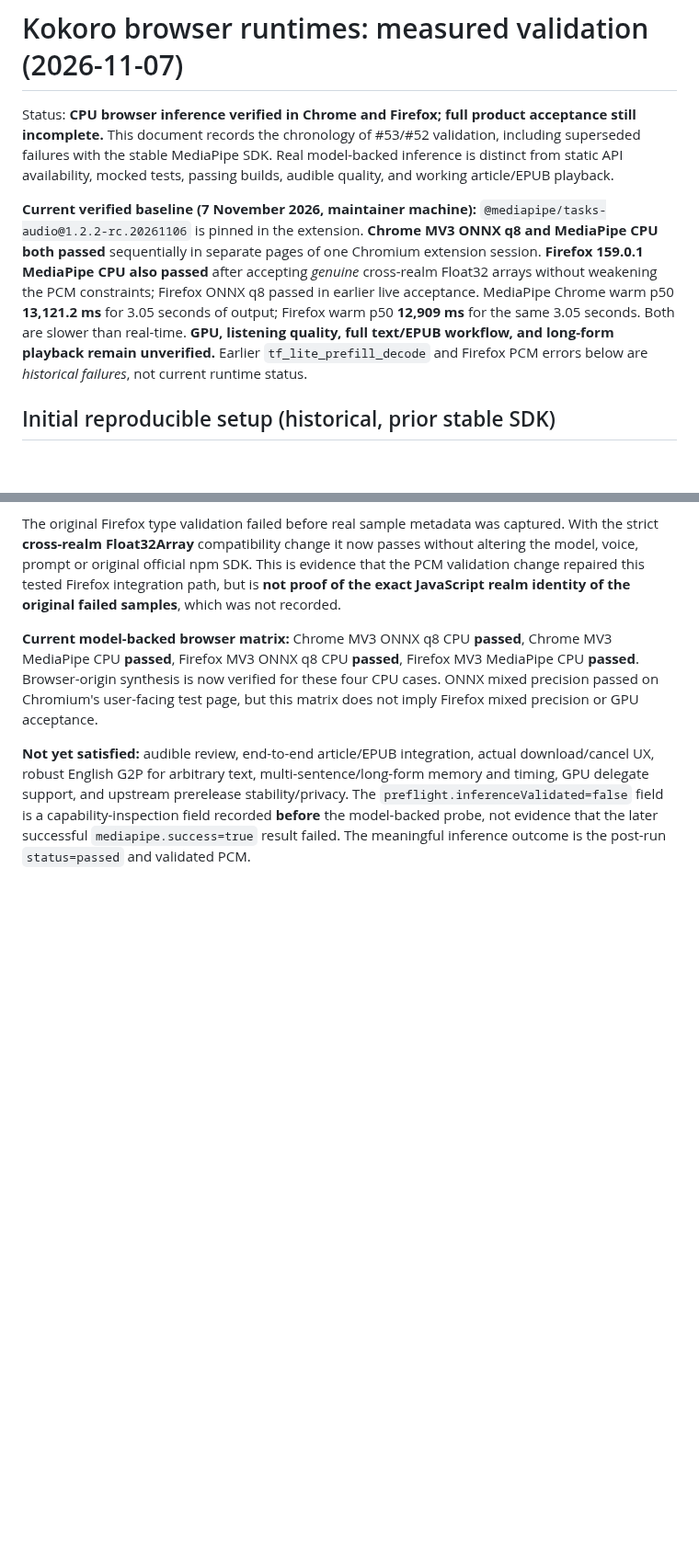
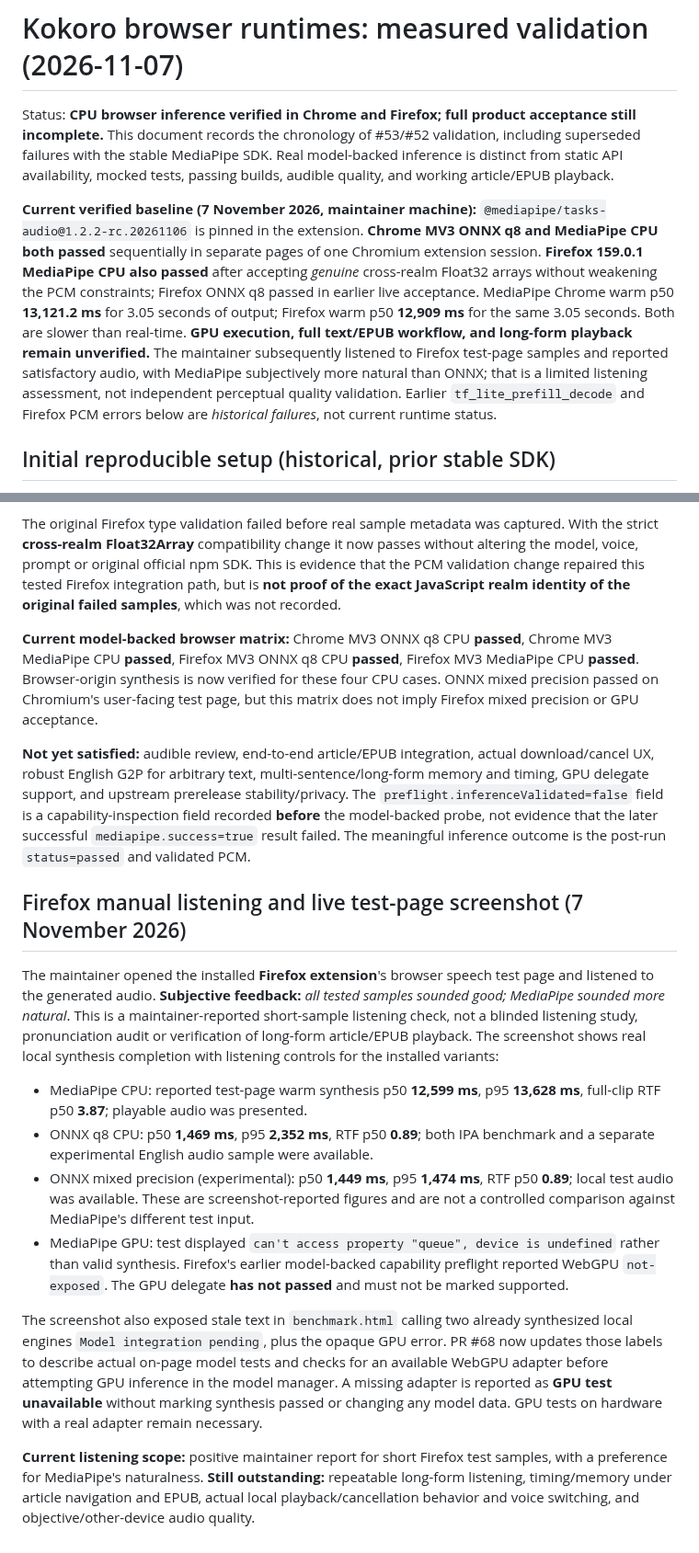
Before and after one commit to Fooftilly/kokoro-extension, a Markdown page: docs/runtime-validation-2026-11-07.md, 2 parts joined by grey strips. Shown at 92% size. GitHub-like rendering; blank space fills up the shorter version.

Commit message:
docs(acceptance): record positive Firefox listening report and unverified GPU test evidence

```diff
--- a/docs/runtime-validation-2026-11-07.md
+++ b/docs/runtime-validation-2026-11-07.md
@@ -2,7 +2,7 @@
 
 Status: **CPU browser inference verified in Chrome and Firefox; full product acceptance still incomplete.** This document records the chronology of #53/#52 validation, including superseded failures with the stable MediaPipe SDK. Real model-backed inference is distinct from static API availability, mocked tests, passing builds, audible quality, and working article/EPUB playback.
 
-**Current verified baseline (7 November 2026, maintainer machine):** `@mediapipe/tasks-audio@1.2.2-rc.20261106` is pinned in the extension. **Chrome MV3 ONNX q8 and MediaPipe CPU both passed** sequentially in separate pages of one Chromium extension session. **Firefox 159.0.1 MediaPipe CPU also passed** after accepting *genuine* cross-realm Float32 arrays without weakening the PCM constraints; Firefox ONNX q8 passed in earlier live acceptance. MediaPipe Chrome warm p50 **13,121.2 ms** for 3.05 seconds of output; Firefox warm p50 **12,909 ms** for the same 3.05 seconds. Both are slower than real-time. **GPU, listening quality, full text/EPUB workflow, and long-form playback remain unverified.** Earlier `tf_lite_prefill_decode` and Firefox PCM errors below are *historical failures*, not current runtime status.
+**Current verified baseline (7 November 2026, maintainer machine):** `@mediapipe/tasks-audio@1.2.2-rc.20261106` is pinned in the extension. **Chrome MV3 ONNX q8 and MediaPipe CPU both passed** sequentially in separate pages of one Chromium extension session. **Firefox 159.0.1 MediaPipe CPU also passed** after accepting *genuine* cross-realm Float32 arrays without weakening the PCM constraints; Firefox ONNX q8 passed in earlier live acceptance. MediaPipe Chrome warm p50 **13,121.2 ms** for 3.05 seconds of output; Firefox warm p50 **12,909 ms** for the same 3.05 seconds. Both are slower than real-time. **GPU execution, full text/EPUB workflow, and long-form playback remain unverified.** The maintainer subsequently listened to Firefox test-page samples and reported satisfactory audio, with MediaPipe subjectively more natural than ONNX; that is a limited listening assessment, not independent perceptual quality validation. Earlier `tf_lite_prefill_decode` and Firefox PCM errors below are *historical failures*, not current runtime status.
 
 ## Initial reproducible setup (historical, prior stable SDK)
 
@@ -271,3 +271,16 @@ The original Firefox type validation failed before real sample metadata was capt
 **Current model-backed browser matrix:** Chrome MV3 ONNX q8 CPU **passed**, Chrome MV3 MediaPipe CPU **passed**, Firefox MV3 ONNX q8 CPU **passed**, Firefox MV3 MediaPipe CPU **passed**. Browser-origin synthesis is now verified for these four CPU cases. ONNX mixed precision passed on Chromium's user-facing test page, but this matrix does not imply Firefox mixed precision or GPU acceptance.
 
 **Not yet satisfied:** audible review, end-to-end article/EPUB integration, actual download/cancel UX, robust English G2P for arbitrary text, multi-sentence/long-form memory and timing, GPU delegate support, and upstream prerelease stability/privacy. The `preflight.inferenceValidated=false` field is a capability-inspection field recorded **before** the model-backed probe, not evidence that the later successful `mediapipe.success=true` result failed. The meaningful inference outcome is the post-run `status=passed` and validated PCM.
+
+## Firefox manual listening and live test-page screenshot (7 November 2026)
+
+The maintainer opened the installed **Firefox extension**'s browser speech test page and listened to the generated audio. **Subjective feedback:** *all tested samples sounded good; MediaPipe sounded more natural*. This is a maintainer-reported short-sample listening check, not a blinded listening study, pronunciation audit or verification of long-form article/EPUB playback. The screenshot shows real local synthesis completion with listening controls for the installed variants:
+
+- MediaPipe CPU: reported test-page warm synthesis p50 **12,599 ms**, p95 **13,628 ms**, full-clip RTF p50 **3.87**; playable audio was presented.
+- ONNX q8 CPU: p50 **1,469 ms**, p95 **2,352 ms**, RTF p50 **0.89**; both IPA benchmark and a separate experimental English audio sample were available.
+- ONNX mixed precision (experimental): p50 **1,449 ms**, p95 **1,474 ms**, RTF p50 **0.89**; local test audio was available. These are screenshot-reported figures and are not a controlled comparison against MediaPipe's different test input.
+- MediaPipe GPU: test displayed `can't access property "queue", device is undefined` rather than valid synthesis. Firefox's earlier model-backed capability preflight reported WebGPU `not-exposed`. The GPU delegate **has not passed** and must not be marked supported.
+
+The screenshot also exposed stale text in `benchmark.html` calling two already synthesized local engines `Model integration pending`, plus the opaque GPU error. PR #68 now updates those labels to describe actual on-page model tests and checks for an available WebGPU adapter before attempting GPU inference in the model manager. A missing adapter is reported as **GPU test unavailable** without marking synthesis passed or changing any model data. GPU tests on hardware with a real adapter remain necessary.
+
+**Current listening scope:** positive maintainer report for short Firefox test samples, with a preference for MediaPipe's naturalness. **Still outstanding:** repeatable long-form listening, timing/memory under article navigation and EPUB, actual local playback/cancellation behavior and voice switching, and objective/other-device audio quality.
```
